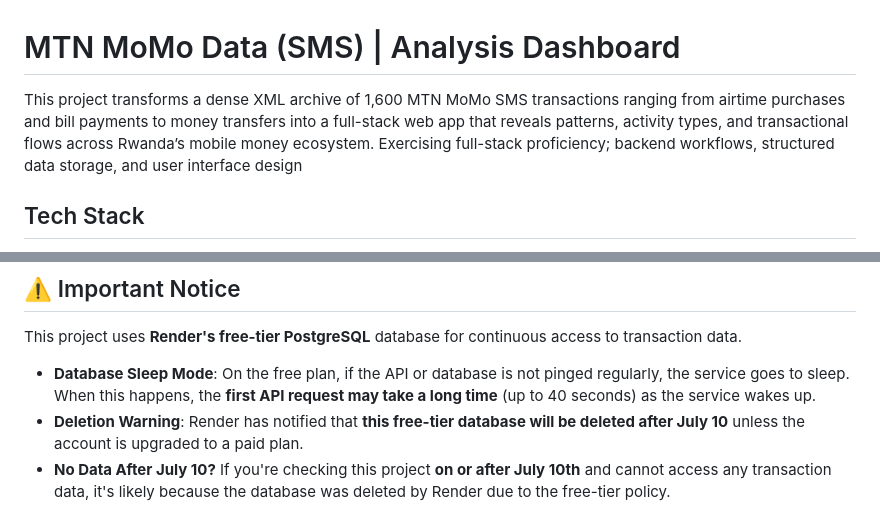
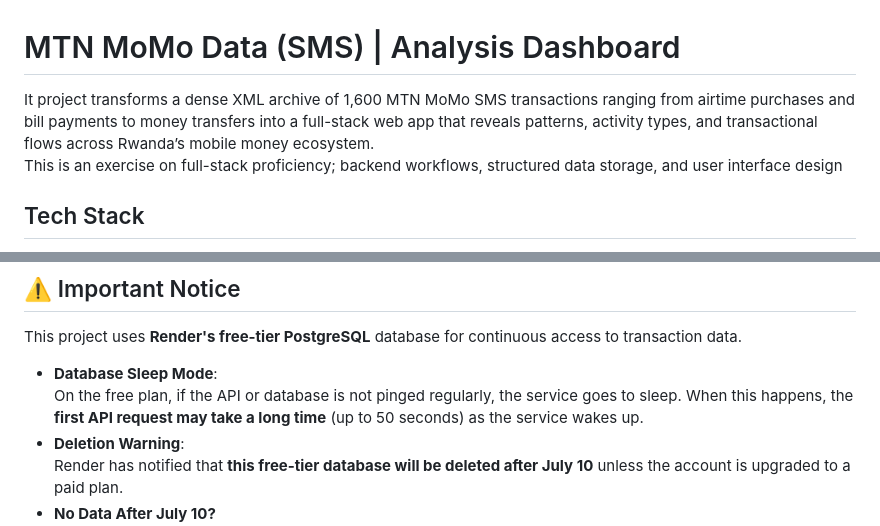
Before and after one commit to El-Gibbor/MoMo_Data_Analysis, a Markdown page: README.md, 2 parts joined by grey strips. Drawn GitHub-style.

```diff
--- a/README.md
+++ b/README.md
@@ -1,6 +1,6 @@
 # MTN MoMo Data (SMS) | Analysis Dashboard
-This project transforms a dense XML archive of 1,600 MTN MoMo SMS transactions ranging from airtime purchases and bill payments to money transfers into a full-stack web app that reveals patterns, activity types, and transactional flows across Rwanda’s mobile money ecosystem.
-Exercising full-stack proficiency; backend workflows, structured data storage, and user interface design
+It project transforms a dense XML archive of 1,600 MTN MoMo SMS transactions ranging from airtime purchases and bill payments to money transfers into a full-stack web app that reveals patterns, activity types, and transactional flows across Rwanda’s mobile money ecosystem.
+This is an exercise on full-stack proficiency; backend workflows, structured data storage, and user interface design
 ## Tech Stack
 - **Backend**
   - **API:** Flask
@@ -84,7 +84,7 @@ cd MoMo_Data_Analysis/frontend
 ## ⚠️ Important Notice
 This project uses **Render's free-tier PostgreSQL** database for continuous access to transaction data.
 - **Database Sleep Mode**:
-  On the free plan, if the API or database is not pinged regularly, the service goes to sleep. When this happens, the **first API request may take a long time** (up to 40 seconds) as the service wakes up.
+  On the free plan, if the API or database is not pinged regularly, the service goes to sleep. When this happens, the **first API request may take a long time** (up to 50 seconds) as the service wakes up.
 - **Deletion Warning**:
   Render has notified that **this free-tier database will be deleted after July 10** unless the account is upgraded to a paid plan.
 - **No Data After July 10?**
```
Also changed, not shown: other parts of README.md (+1 -1 lines).
